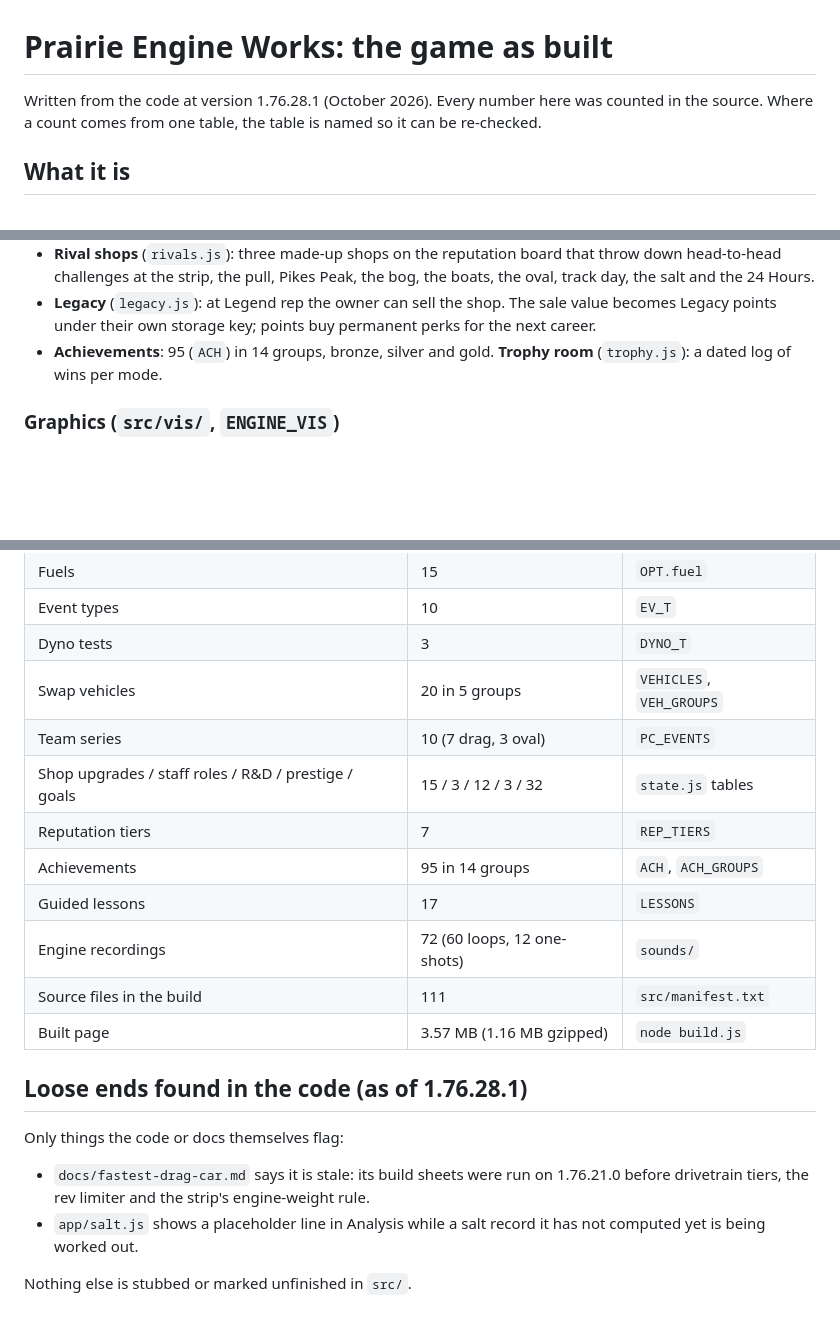
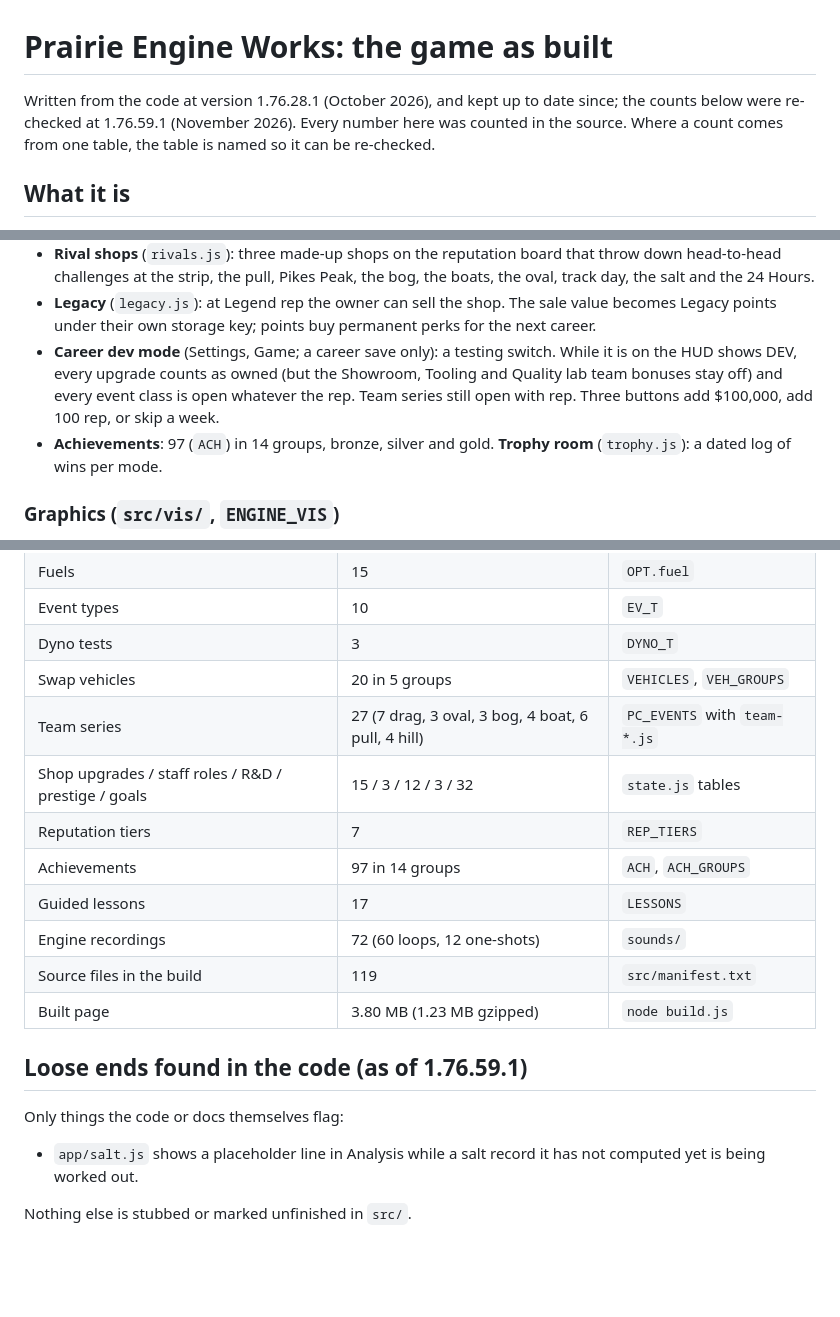
Before and after one commit to Jxstrr0/350Chev, a Markdown page: docs/DESIGN.md, 3 parts joined by grey strips. GitHub-like rendering; blank space fills up the shorter version.

```diff
--- a/docs/DESIGN.md
+++ b/docs/DESIGN.md
@@ -1,6 +1,6 @@
 # Prairie Engine Works: the game as built
 
-Written from the code at version 1.76.28.1 (October 2026). Every number here was counted in the source. Where a count comes from one table, the table is named so it can be re-checked.
+Written from the code at version 1.76.28.1 (October 2026), and kept up to date since; the counts below were re-checked at 1.76.59.1 (November 2026). Every number here was counted in the source. Where a count comes from one table, the table is named so it can be re-checked.
 
 ## What it is
 
@@ -89,7 +89,8 @@ Engine swaps (`swap.js`): 20 vehicles in 5 groups and 15 fixes; one fit check sh
 - **Sponsors** (`career.js`): never ask for an event the shop cannot enter; track day counts as an event.
 - **Rival shops** (`rivals.js`): three made-up shops on the reputation board that throw down head-to-head challenges at the strip, the pull, Pikes Peak, the bog, the boats, the oval, track day, the salt and the 24 Hours.
 - **Legacy** (`legacy.js`): at Legend rep the owner can sell the shop. The sale value becomes Legacy points under their own storage key; points buy permanent perks for the next career.
-- **Achievements**: 95 (`ACH`) in 14 groups, bronze, silver and gold. **Trophy room** (`trophy.js`): a dated log of wins per mode.
+- **Career dev mode** (Settings, Game; a career save only): a testing switch. While it is on the HUD shows DEV, every upgrade counts as owned (but the Showroom, Tooling and Quality lab team bonuses stay off) and every event class is open whatever the rep. Team series still open with rep. Three buttons add $100,000, add 100 rep, or skip a week.
+- **Achievements**: 97 (`ACH`) in 14 groups, bronze, silver and gold. **Trophy room** (`trophy.js`): a dated log of wins per mode.
 
 ### Graphics (`src/vis/`, `ENGINE_VIS`)
 
@@ -126,20 +127,19 @@ A Web Audio synth derives a voice from the build (firing order, exhaust, intake,
 | Event types | 10 | `EV_T` |
 | Dyno tests | 3 | `DYNO_T` |
 | Swap vehicles | 20 in 5 groups | `VEHICLES`, `VEH_GROUPS` |
-| Team series | 10 (7 drag, 3 oval) | `PC_EVENTS` |
+| Team series | 27 (7 drag, 3 oval, 3 bog, 4 boat, 6 pull, 4 hill) | `PC_EVENTS` with `team-*.js` |
 | Shop upgrades / staff roles / R&D / prestige / goals | 15 / 3 / 12 / 3 / 32 | `state.js` tables |
 | Reputation tiers | 7 | `REP_TIERS` |
-| Achievements | 95 in 14 groups | `ACH`, `ACH_GROUPS` |
+| Achievements | 97 in 14 groups | `ACH`, `ACH_GROUPS` |
 | Guided lessons | 17 | `LESSONS` |
 | Engine recordings | 72 (60 loops, 12 one-shots) | `sounds/` |
-| Source files in the build | 111 | `src/manifest.txt` |
-| Built page | 3.57 MB (1.16 MB gzipped) | `node build.js` |
+| Source files in the build | 119 | `src/manifest.txt` |
+| Built page | 3.80 MB (1.23 MB gzipped) | `node build.js` |
 
-## Loose ends found in the code (as of 1.76.28.1)
+## Loose ends found in the code (as of 1.76.59.1)
 
 Only things the code or docs themselves flag:
 
-- `docs/fastest-drag-car.md` says it is stale: its build sheets were run on 1.76.21.0 before drivetrain tiers, the rev limiter and the strip's engine-weight rule.
 - `app/salt.js` shows a placeholder line in Analysis while a salt record it has not computed yet is being worked out.
 
 Nothing else is stubbed or marked unfinished in `src/`.
```
Also changed, not shown: CLAUDE.md (+4 -4 lines), docs/fastest-drag-car.md (deleted, +0 -410 lines).
